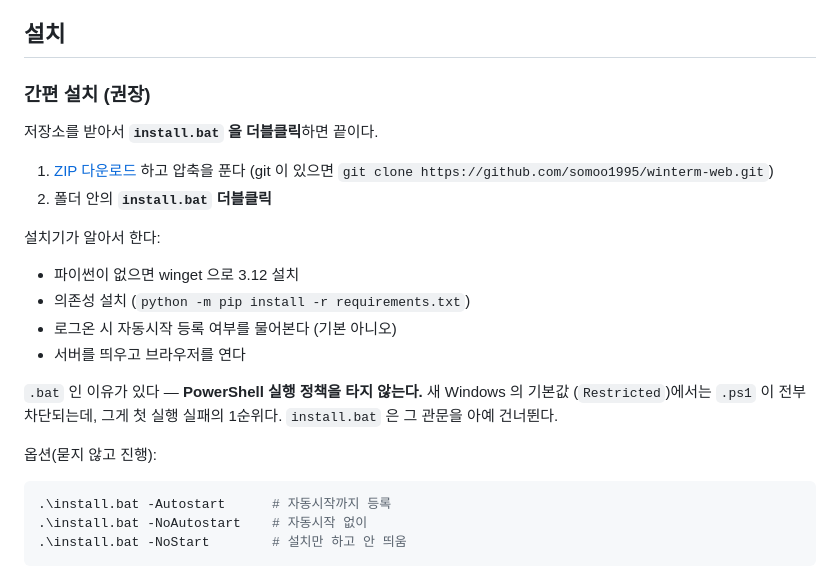
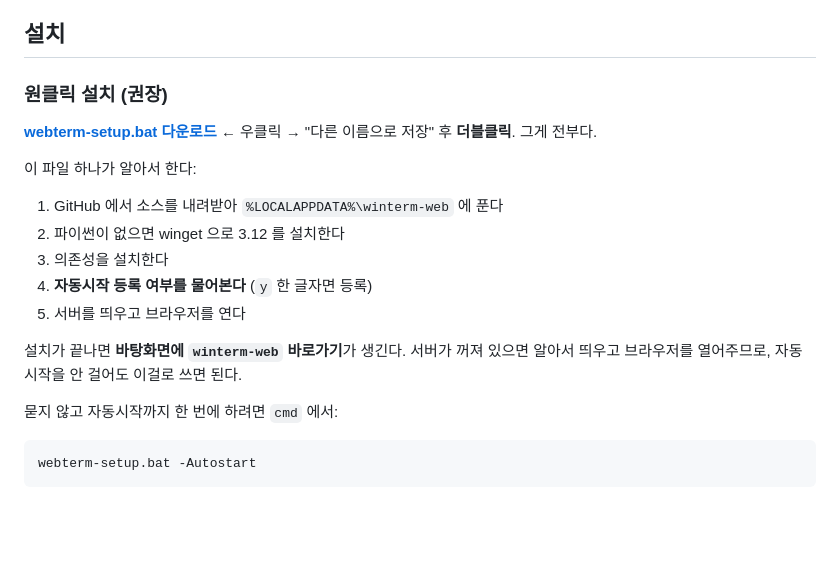
Before and after one commit to somoo1995/winterm-web, a Markdown page: README.md, the part around one of its changes. Rendered like a GitHub page; blank space fills up the shorter version.

Commit message:
README: 원클릭 설치를 맨 앞으로
webterm-setup.bat 을 만들기 전에 쓴 설치 절이라 그 존재가 README 에
없었다. 가장 쉬운 길이 문서에 없으면 없는 것과 같다.

- raw.githubusercontent 직접 다운로드 링크를 설치 절 맨 앞에 배치
  (HTTP 200 확인)
- 설치 후 바탕화면 바로가기가 생긴다는 점 명시 — 자동시작을 안 걸어도
  여는 방법이 있다는 걸 알려야 한다
- 필요 조건 표(Win10 1803+/관리자 불필요/파이썬도 설치기가 깐다)
- exe/msi 가 아닌 이유를 인용문으로 (SmartScreen + 실행 정책)
- install.bat 스위치 목록에 -NoShortcut 추가
- 기존 "간편 설치"는 "이미 받아둔 폴더에서 설치"로 정리

Co-Authored-By: Claude Opus 5 (1M context) <noreply@anthropic.com>

````diff
--- a/README.md
+++ b/README.md
@@ -77,30 +77,25 @@ winterm-web 은 PTY 를 직접 소유한다. 그래서 실시간이 노력의
 
 ## 설치
 
-### 간편 설치 (권장)
+### 원클릭 설치 (권장)
 
-저장소를 받아서 **`install.bat` 을 더블클릭**하면 끝이다.
+**[webterm-setup.bat 다운로드](https://raw.githubusercontent.com/somoo1995/winterm-web/main/webterm-setup.bat)**
+← 우클릭 → "다른 이름으로 저장" 후 **더블클릭**. 그게 전부다.
 
-1. [ZIP 다운로드](https://github.com/somoo1995/winterm-web/archive/refs/heads/main.zip) 하고 압축을 푼다
-   (git 이 있으면 `git clone https://github.com/somoo1995/winterm-web.git`)
-2. 폴더 안의 **`install.bat` 더블클릭**
+이 파일 하나가 알아서 한다:
 
-설치기가 알아서 한다:
+1. GitHub 에서 소스를 내려받아 `%LOCALAPPDATA%\winterm-web` 에 푼다
+2. 파이썬이 없으면 winget 으로 3.12 를 설치한다
+3. 의존성을 설치한다
+4. **자동시작 등록 여부를 물어본다** (`y` 한 글자면 등록)
+5. 서버를 띄우고 브라우저를 연다
 
-- 파이썬이 없으면 winget 으로 3.12 설치
-- 의존성 설치 (`python -m pip install -r requirements.txt`)
-- 로그온 시 자동시작 등록 여부를 물어본다 (기본 아니오)
-- 서버를 띄우고 브라우저를 연다
+설치가 끝나면 **바탕화면에 `winterm-web` 바로가기**가 생긴다. 서버가 꺼져 있으면
+알아서 띄우고 브라우저를 열어주므로, 자동시작을 안 걸어도 이걸로 쓰면 된다.
 
-`.bat` 인 이유가 있다 — **PowerShell 실행 정책을 타지 않는다.** 새 Windows 의 기본값
-(`Restricted`)에서는 `.ps1` 이 전부 차단되는데, 그게 첫 실행 실패의 1순위다.
-`install.bat` 은 그 관문을 아예 건너뛴다.
+묻지 않고 자동시작까지 한 번에 하려면 `cmd` 에서:
 
-옵션(묻지 않고 진행):
-
-```powershell
-.\install.bat -Autostart      # 자동시작까지 등록
-.\install.bat -NoAutostart    # 자동시작 없이
-.\install.bat -NoStart        # 설치만 하고 안 띄움
+```
+webterm-setup.bat -Autostart
 ```
 
````
Also changed, not shown: other parts of README.md (+26 -2 lines).
